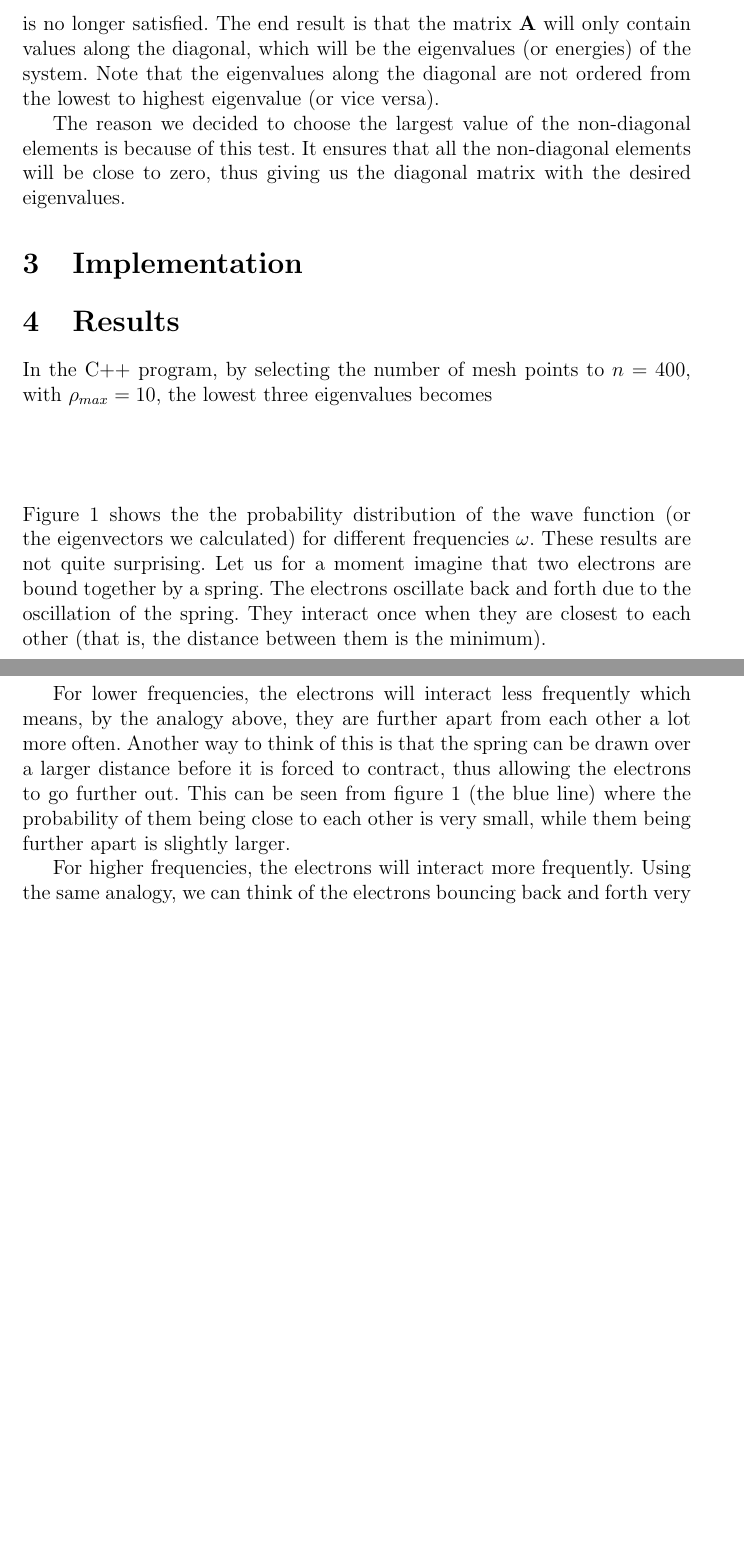
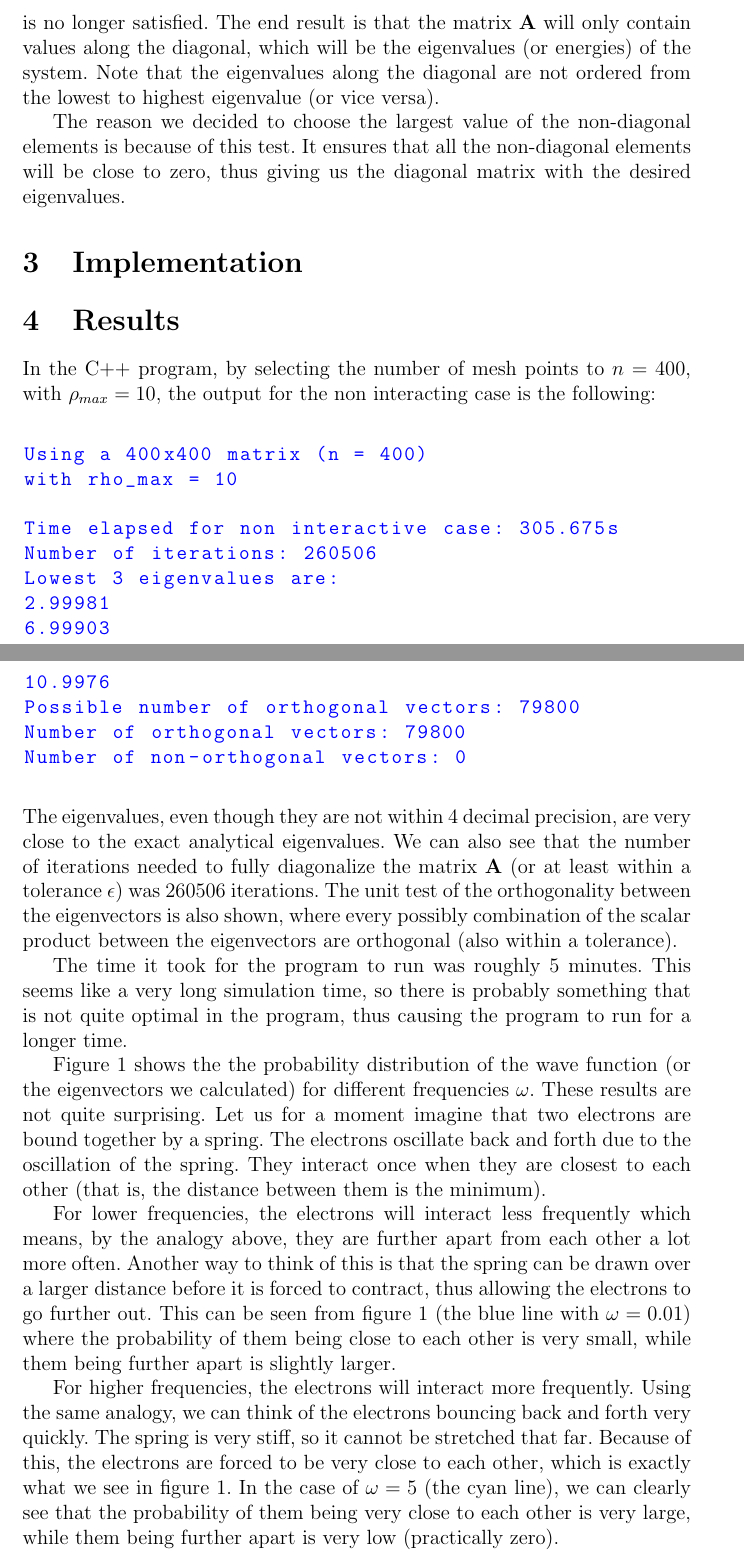
Before and after one commit to AHo94/FYS3150, a LaTeX document (Project2/Project2_Alex_Ho.tex): two parts of pages 4 and 6 of 6 before the commit and two parts of pages 4 and 5 of 7 after it, joined at a grey line, cut so that both start at the same text, the shorter picture padded with empty space. Compiled offline with pdfLaTeX.

Commit message:
Progress in report

```diff
--- a/Project2/Project2_Alex_Ho.tex
+++ b/Project2/Project2_Alex_Ho.tex
@@ -123,12 +123,27 @@ The reason we decided to choose the largest value of the non-diagonal elements i
 \section{Implementation}
 
 \section{Results}
-In the C++ program, by selecting the number of mesh points to $n=400$, with $\rho_{max} = 10$, the lowest three eigenvalues becomes
+In the C++ program, by selecting the number of mesh points to $n=400$, with $\rho_{max} = 10$, the output for the non interacting case is the following:
 \begin{lstlisting}
 @
+Using a 400x400 matrix (n = 400)
+with rho_max = 10
 
+Time elapsed for non interactive case: 305.675s
+Number of iterations: 260506
+Lowest 3 eigenvalues are:
+2.99981
+6.99903
+10.9976
+Possible number of orthogonal vectors: 79800
+Number of orthogonal vectors: 79800
+Number of non-orthogonal vectors: 0
 @
 \end{lstlisting}
+The eigenvalues, even though they are not within 4 decimal precision, are very close to the exact analytical eigenvalues. We can also see that the number of iterations needed to fully diagonalize the matrix $\mathbf{A}$ (or at least within a tolerance $\epsilon$) was 260506 iterations. The unit test of the orthogonality between the eigenvectors is also shown, where every possibly combination of the scalar product between the eigenvectors are orthogonal (also within a tolerance).
+
+The time it took for the program to run was roughly 5 minutes. This seems like a very long simulation time, so there is probably something that is not quite optimal in the program, thus causing the program to run for a longer time.
+
 Figure 1 shows the the probability distribution of the wave function (or the eigenvectors we calculated) for different frequencies $\omega$.
 \begin{figure}[hbtp]
 \centering
@@ -137,9 +152,9 @@ Figure 1 shows the the probability distribution of the wave function (or the eig
 \end{figure}
 These results are not quite surprising. Let us for a moment imagine that two electrons are bound together by a spring. The electrons oscillate back and forth due to the oscillation of the spring. They interact once when they are closest to each other (that is, the distance between them is the minimum).
 
-For lower frequencies, the electrons will interact less frequently which means, by the analogy above, they are further apart from each other a lot more often. Another way to think of this is that the spring can be drawn over a larger distance before it is forced to contract, thus allowing the electrons to go further out. This can be seen from figure 1 (the blue line) where the probability of them being close to each other is very small, while them being further apart is slightly larger.
+For lower frequencies, the electrons will interact less frequently which means, by the analogy above, they are further apart from each other a lot more often. Another way to think of this is that the spring can be drawn over a larger distance before it is forced to contract, thus allowing the electrons to go further out. This can be seen from figure 1 (the blue line with $\omega = 0.01$) where the probability of them being close to each other is very small, while them being further apart is slightly larger.
 
-For higher frequencies, the electrons will interact more frequently. Using the same analogy, we can think of the electrons bouncing back and forth very quickly. The spring here cannot be drawn as
+For higher frequencies, the electrons will interact more frequently. Using the same analogy, we can think of the electrons bouncing back and forth very quickly. The spring is very stiff, so it cannot be stretched that far. Because of this, the electrons are forced to be very close to each other, which is exactly what we see in figure 1. In the case of $\omega = 5$ (the cyan line), we can clearly see that the probability of them being very close to each other is very large, while them being further apart is very low (practically zero).
 \section{Conclusion}
 
 \section{References}
```
Also changed, not shown: Project2/Project2_Alex_Ho.pdf.
